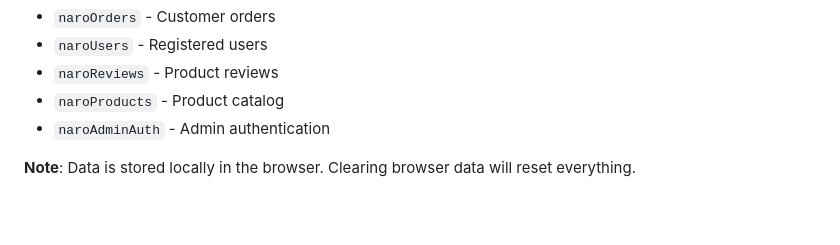
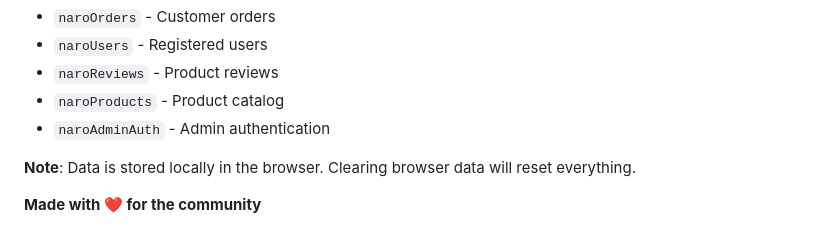
Before and after one commit to Shashwattt13/NaroStore-Frontend, a Markdown page: README.md, the part around the change. Drawn GitHub-style; blank space fills up the shorter version.

```diff
--- a/README.md
+++ b/README.md
@@ -229,3 +229,5 @@ This project uses **localStorage** for data persistence:
 - `naroAdminAuth` - Admin authentication
 
 **Note**: Data is stored locally in the browser. Clearing browser data will reset everything.
+
+**Made with ❤️ for the community**
```
